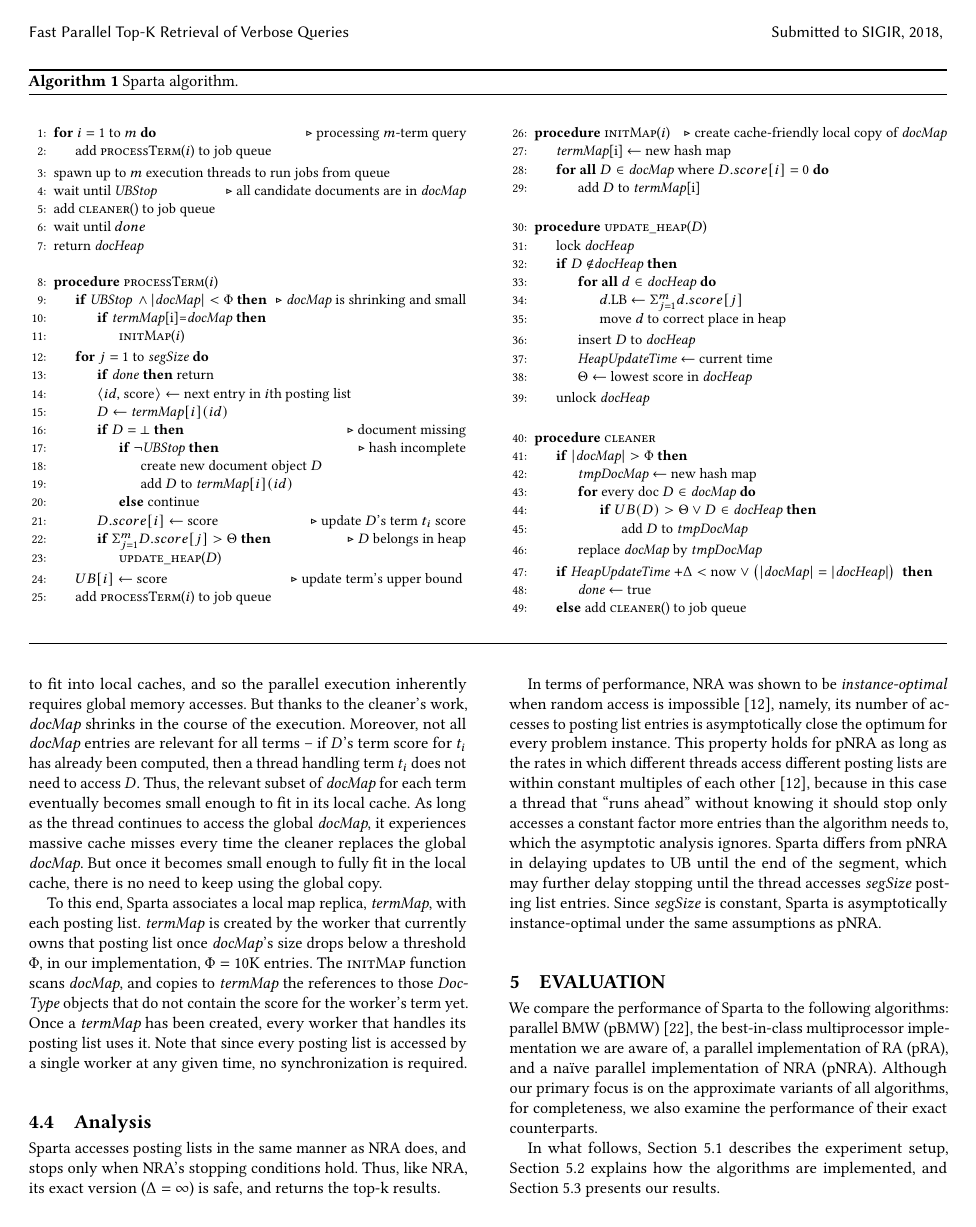
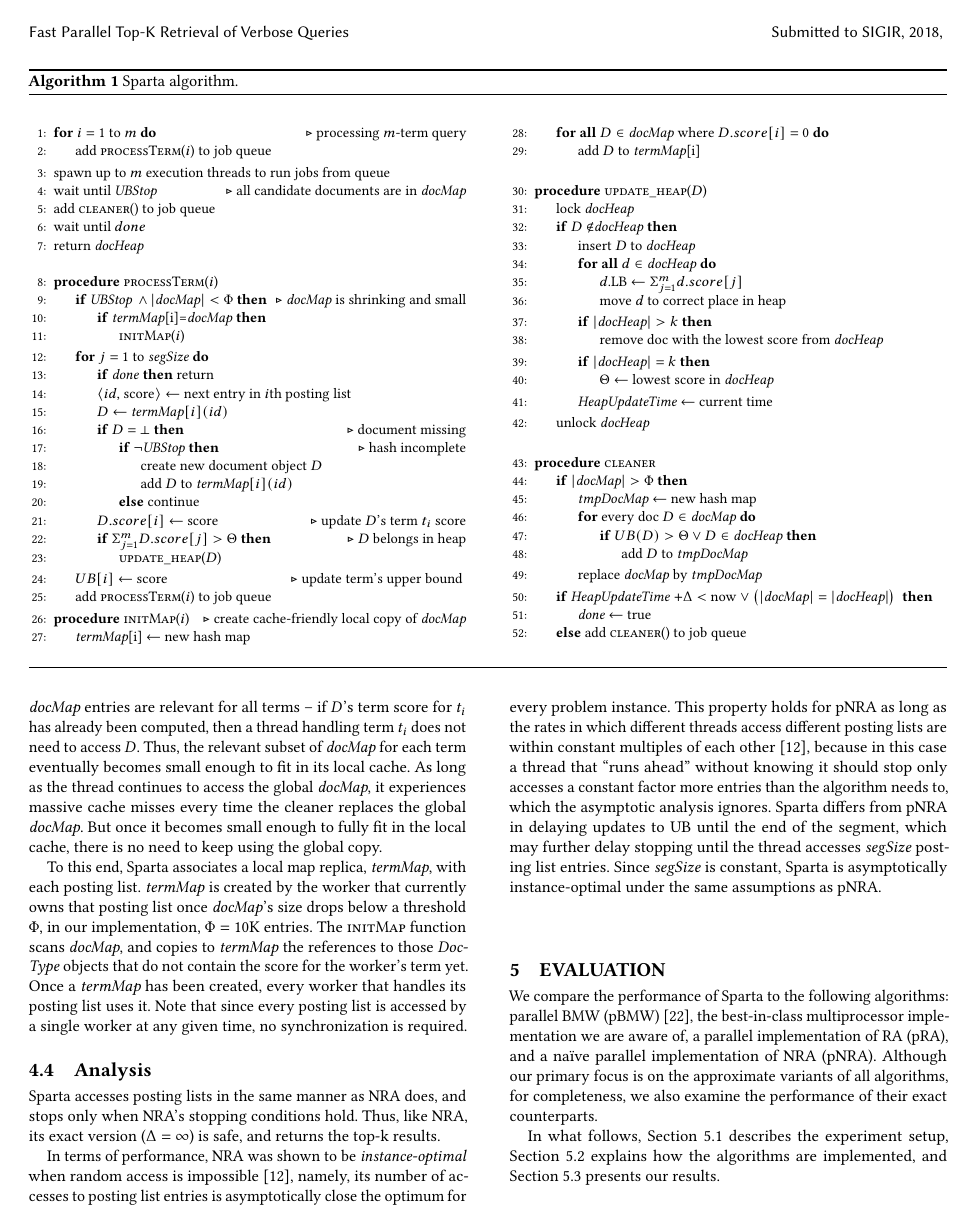
Before and after one commit to iditkeidar/sparta, a LaTeX paper (sparta.tex, which reads pseudo-parallel.tex): page 5 of 11. Compiled offline with pdfLaTeX.

Commit message:
Some pseudo-code fixes

```diff
--- a/pseudo-parallel.tex
+++ b/pseudo-parallel.tex
@@ -72,13 +72,18 @@
 \Procedure{update\_heap}{$D$}
 \State lock \DHeap \label{l:lock-heap}
 \If{$D\not\in$\DHeap}
+	\State insert $D$ to \DHeap
 	\ForAll{$d \in$ \DHeap}  \label{l:for-all-heap-docs}
 		\State $d$.LB $\leftarrow \Sigma_{j=1}^{m} d.score[j]$
 		\State move $d$ to correct place in heap \label{l:fix-heap}
 	\EndFor
-\State insert $D$ to \DHeap
-\State \emph{HeapUpdateTime} $\leftarrow$ current time
-\State  $\Theta \leftarrow$ lowest score in \DHeap
+	\If{$|\DHeap | > k $}
+		\State remove doc with the lowest score from \DHeap
+	\EndIf
+	\If{$|\DHeap | = k $}
+		\State  $\Theta \leftarrow$ lowest score in \DHeap
+	\EndIf
+	\State \emph{HeapUpdateTime} $\leftarrow$ current time
 \EndIf
 \State unlock \DHeap  \label{l:unlock-heap}
 \EndProcedure
```
Also changed, not shown: Background.tex (+2 -2 lines), algorithm.tex (+1 -4 lines).
